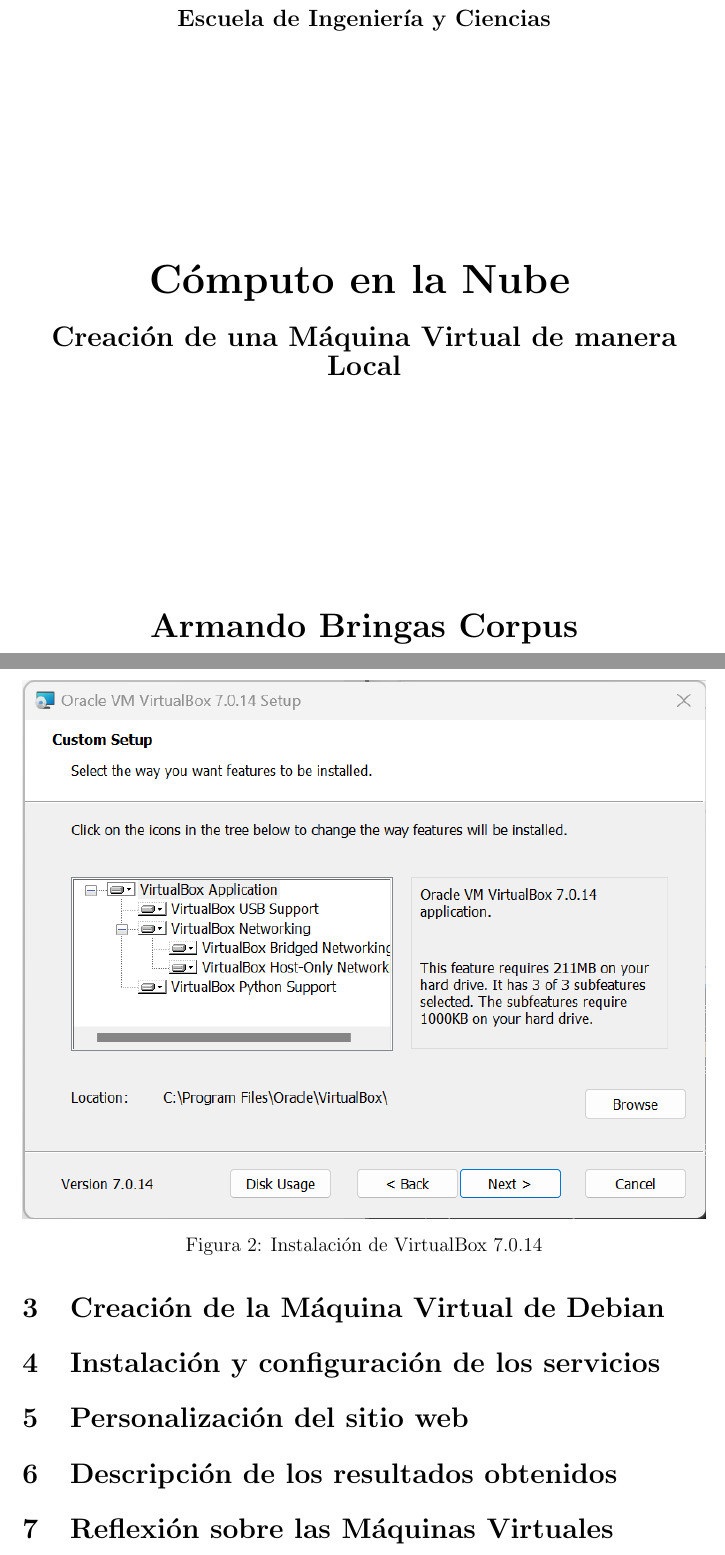
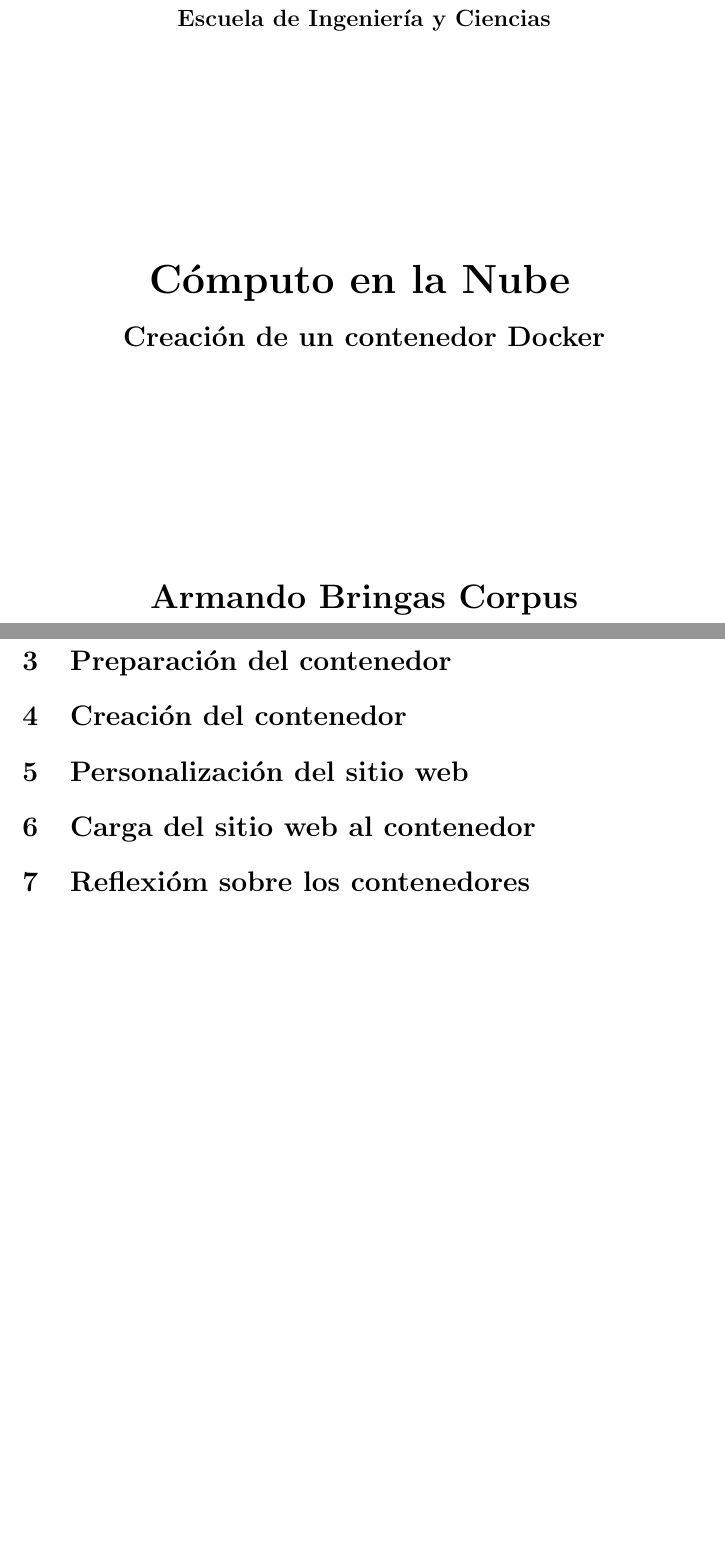
Before and after one commit to armandoBringas/Cloud_Computing, a LaTeX problem sheet (M3_Virtualización_y_Contenedores/Tarea_3_Creación_Contenedor_Docker/reporte/contenedor_local_Armando_Bringas.tex): two parts of pages 1 and 3 of 3, joined at a grey line, cut so that both start at the same text, the shorter picture padded with empty space. Compiled offline with pdfLaTeX.

Commit message:
ft: added information to activities 1 and 2

```diff
--- a/M3_Virtualización_y_Contenedores/Tarea_3_Creación_Contenedor_Docker/reporte/mv_local_Armando_Bringas.tex
+++ b/M3_Virtualización_y_Contenedores/Tarea_3_Creación_Contenedor_Docker/reporte/contenedor_local_Armando_Bringas.tex
@@ -74,7 +74,7 @@
     \textbf{\Huge Cómputo en la Nube}
     \vspace{0.5cm}
 
-    {\Large Creación de una Máquina Virtual de manera Local}
+    {\Large Creación de un contenedor Docker}
 
     \vspace{5cm}
 
@@ -102,27 +102,19 @@
 \end{figure}
 
 
-\begin{figure}[H]
-    \centering
-    \includegraphics[width=1\linewidth]{M3_Virtualización_y_Contenedores/Tarea_2_Máquina_Virtual_Local/reporte/figuras/2-2_Instalación_Oracle_VM.png}
-    \captionof{lstlisting}{Instalación de VirtualBox 7.0.14}
-    \label{fig:Instalación_VirtualBox_2}
-\end{figure}
+\section{Preparación del contenedor}
 
 
-\section{Creación de la Máquina Virtual de Debian}
-
-
-\section{Instalación y configuración de los servicios}
+\section{Creación del contenedor}
 
 
 \section{Personalización del sitio web}
 
 
-\section{Descripción de los resultados obtenidos}
+\section{Carga del sitio web al contenedor}
 
 
-\section{Reflexión sobre las Máquinas Virtuales}
+\section{Reflexióm sobre los contenedores}
 
 
 \vspace{1em}
```
Also changed, not shown: M3_Virtualización_y_Contenedores/Tarea_3_Creación_Contenedor_Docker/reporte/contenedor_local_Armando_Bringas.tex (2 more changed lines).
